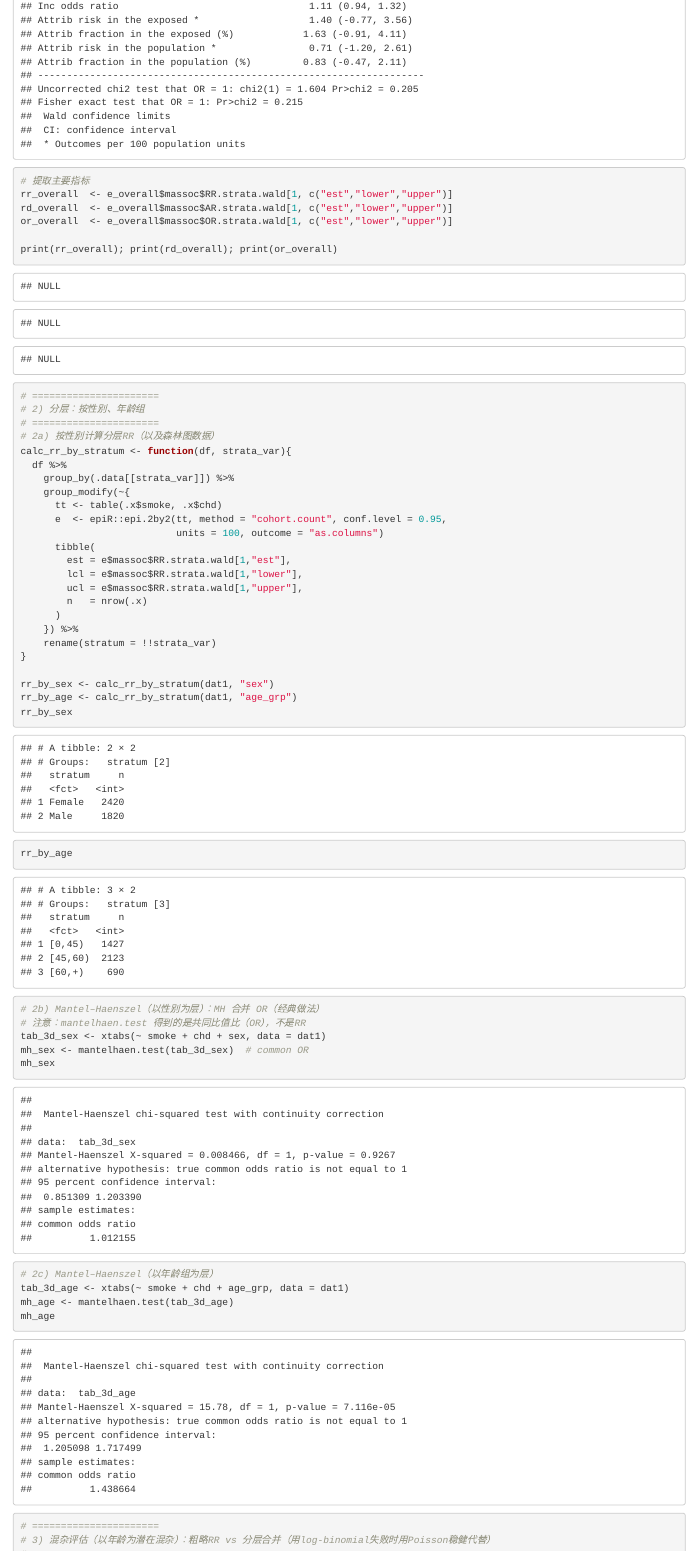
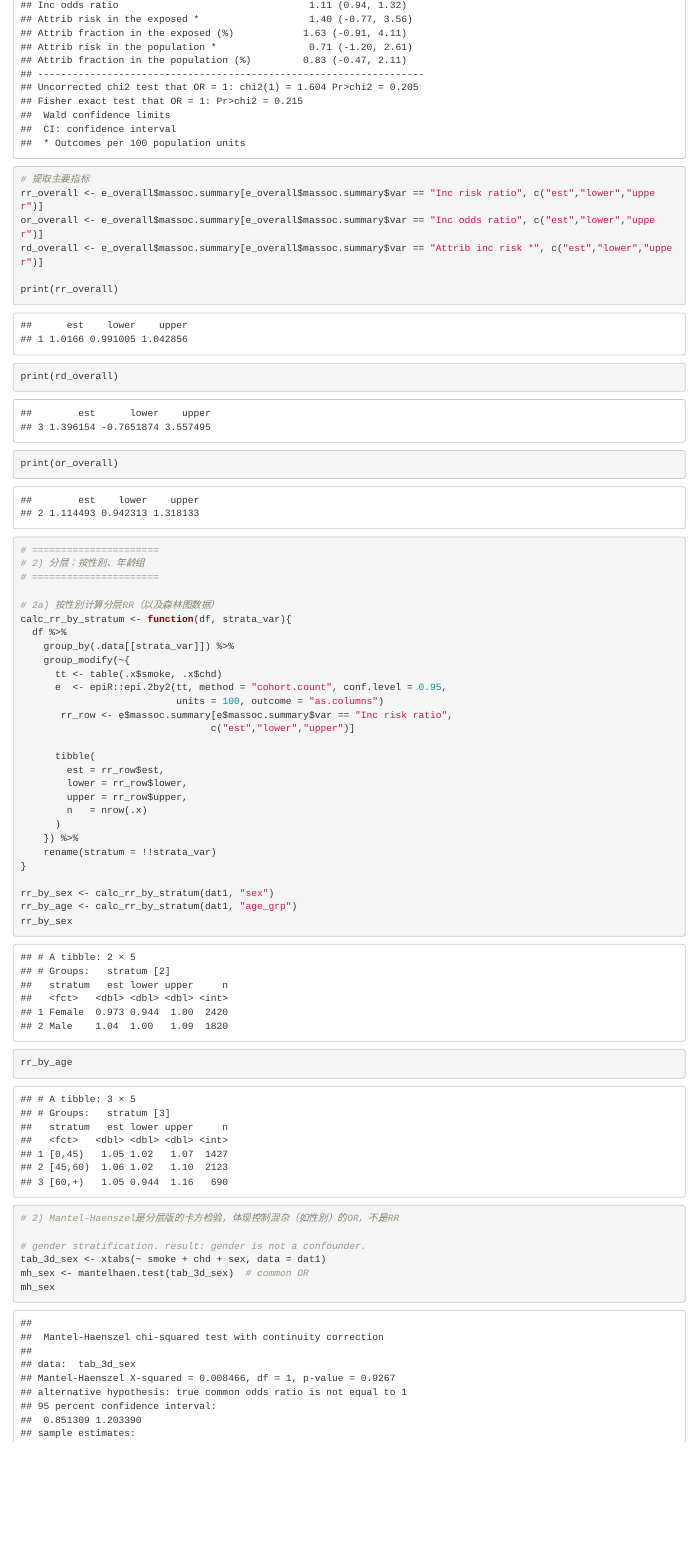
Before and after one commit to Albeebaryonsoft/learn-R, an R Markdown document (code/1_Cohort_Study_Risk_Measures_Confounding_and_Interaction.Rmd): the page in a window 1100 px wide, from 2510 px down before the commit and from 2530 px down after it, so that both start at the same text. Rendered offline with R 4.5, knitr and Pandoc, with nearby package versions; some code elsewhere in the file could not run offline.

Commit message:
read carefully

````diff
--- a/code/1_Cohort_Study_Risk_Measures_Confounding_and_Interaction.Rmd
+++ b/code/1_Cohort_Study_Risk_Measures_Confounding_and_Interaction.Rmd
@@ -59,17 +60,22 @@ e_overall <- epiR::epi.2by2(tab_overall,
 e_overall
 
 # 提取主要指标
-rr_overall  <- e_overall$massoc$RR.strata.wald[1, c("est","lower","upper")]
-rd_overall  <- e_overall$massoc$AR.strata.wald[1, c("est","lower","upper")]
-or_overall  <- e_overall$massoc$OR.strata.wald[1, c("est","lower","upper")]
+rr_overall <- e_overall$massoc.summary[e_overall$massoc.summary$var == "Inc risk ratio", c("est","lower","upper")]
+or_overall <- e_overall$massoc.summary[e_overall$massoc.summary$var == "Inc odds ratio", c("est","lower","upper")]
+rd_overall <- e_overall$massoc.summary[e_overall$massoc.summary$var == "Attrib inc risk *", c("est","lower","upper")]
 
-print(rr_overall); print(rd_overall); print(or_overall)
+print(rr_overall)
+print(rd_overall)
+print(or_overall)
+
 ```
 
 ```{r stratification:gender and age, include=TRUE}
+
 # ======================
 # 2) 分层：按性别、年龄组
 # ======================
+
 # 2a) 按性别计算分层RR（以及森林图数据）
 calc_rr_by_stratum <- function(df, strata_var){
   df %>%
@@ -78,10 +84,13 @@ calc_rr_by_stratum <- function(df, strata_var){
       tt <- table(.x$smoke, .x$chd)
       e  <- epiR::epi.2by2(tt, method = "cohort.count", conf.level = 0.95,
                            units = 100, outcome = "as.columns")
+       rr_row <- e$massoc.summary[e$massoc.summary$var == "Inc risk ratio",
+                                 c("est","lower","upper")]
+
       tibble(
-        est = e$massoc$RR.strata.wald[1,"est"],
-        lcl = e$massoc$RR.strata.wald[1,"lower"],
-        ucl = e$massoc$RR.strata.wald[1,"upper"],
+        est = rr_row$est,
+        lower = rr_row$lower,
+        upper = rr_row$upper,
         n   = nrow(.x)
       )
     }) %>%
@@ -93,13 +102,14 @@ rr_by_age <- calc_rr_by_stratum(dat1, "age_grp")
 rr_by_sex
 rr_by_age
 
-# 2b) Mantel–Haenszel（以性别为层）：MH 合并 OR（经典做法）
-# 注意：mantelhaen.test 得到的是共同比值比（OR），不是RR
+# 2) Mantel–Haenszel是分层版的卡方检验，体现控制混杂（如性别）的OR，不是RR
+
+# gender stratification. result: gender is not a confounder.
 tab_3d_sex <- xtabs(~ smoke + chd + sex, data = dat1)
 mh_sex <- mantelhaen.test(tab_3d_sex)  # common OR
 mh_sex
 
-# 2c) Mantel–Haenszel（以年龄组为层）
+# age stratification. result: age is a confounder.
 tab_3d_age <- xtabs(~ smoke + chd + age_grp, data = dat1)
 mh_age <- mantelhaen.test(tab_3d_age)
 mh_age
@@ -107,4 +117,3 @@ mh_age
 
 ```{r evaluate confounding, include=TRUE}
 # ======================
-# 3) 混杂评估（以年龄为潜在混杂）：粗略RR vs 分层合并（用log-binomial失败时用Poisson稳健代替）
````
Also changed, not shown: code/1_Cohort_Study_Risk_Measures_Confounding_and_Interaction.Rmd (14 more changed lines).
